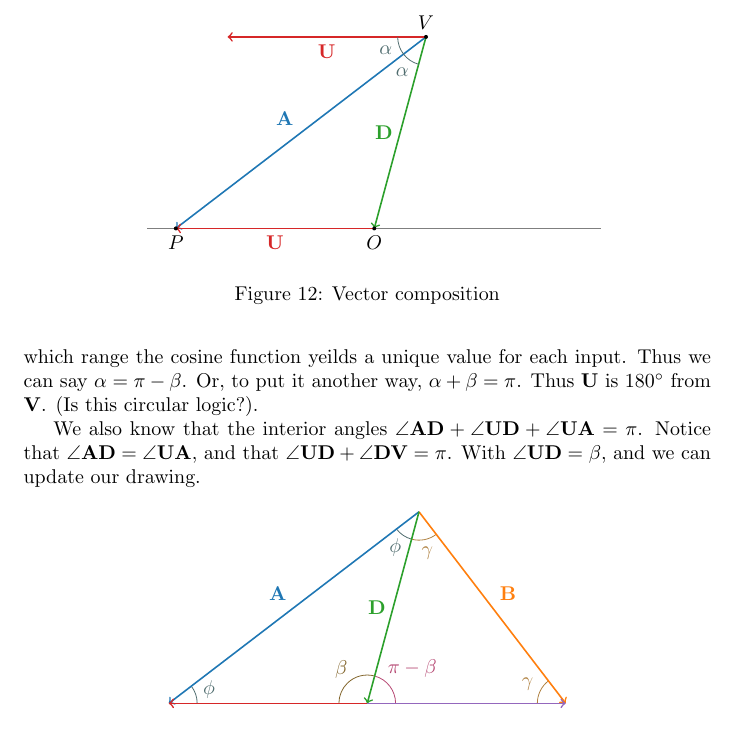
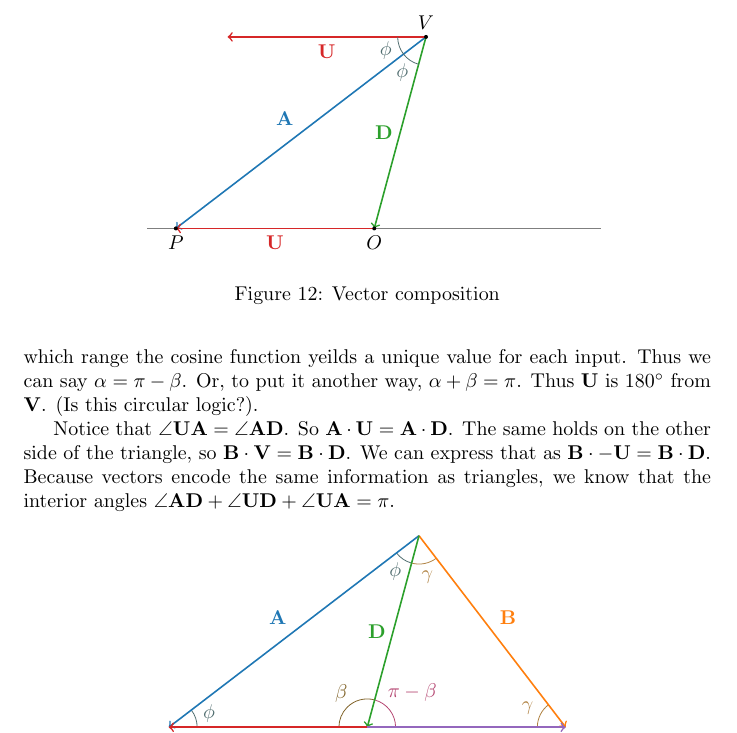
Before and after one commit to AndrewMicallef/homework, a LaTeX document (18.02_MVC/main.tex, which reads 18.02_MVC/B_dotprod/1B-12.tex): part of page 26 of 28, cut so that both start at the same text. Compiled offline with pdfLaTeX.

Commit message:
resolving dot product solution

```diff
--- a/18.02_MVC/B_dotprod/1B-12.tex
+++ b/18.02_MVC/B_dotprod/1B-12.tex
@@ -223,17 +222,13 @@
     \caption{Vector composition}
 \end{figure}
 
-
-
-
-
-
-
-We also know that the interior angles
+Notice that $\angle{\vec{U}\vec{A}} = \angle{\vec{A}\vec{D}}$. So
+$\vec{A}\cdot\vec{U} = \vec{A}\cdot\vec{D}$. The same holds on the other
+side of the triangle, so $\vec{B}\cdot\vec{V} = \vec{B}\cdot\vec{D}$.
+We can express that as $\vec{B}\cdot-\vec{U} = \vec{B}\cdot\vec{D}$.
+Because vectors encode the same information as triangles,
+we know that the interior angles
 $\angle{\vec{A}\vec{D}} + \angle{\vec{U}\vec{D}} + \angle{\vec{U}\vec{A}} = \pi$.
-Notice that $\angle{\vec{A}\vec{D}} = \angle{\vec{U}\vec{A}}$, and that
-$\angle{\vec{U}\vec{D}} + \angle{\vec{D}\vec{V}} = \pi$.
-With $\angle{\vec{U}\vec{D}} = \beta$, and we can update our drawing.
 
 
 \begin{figure}[h]
```
Also changed, not shown: 18.02_MVC/B_dotprod/1B-12.tex (5 more changed lines).
